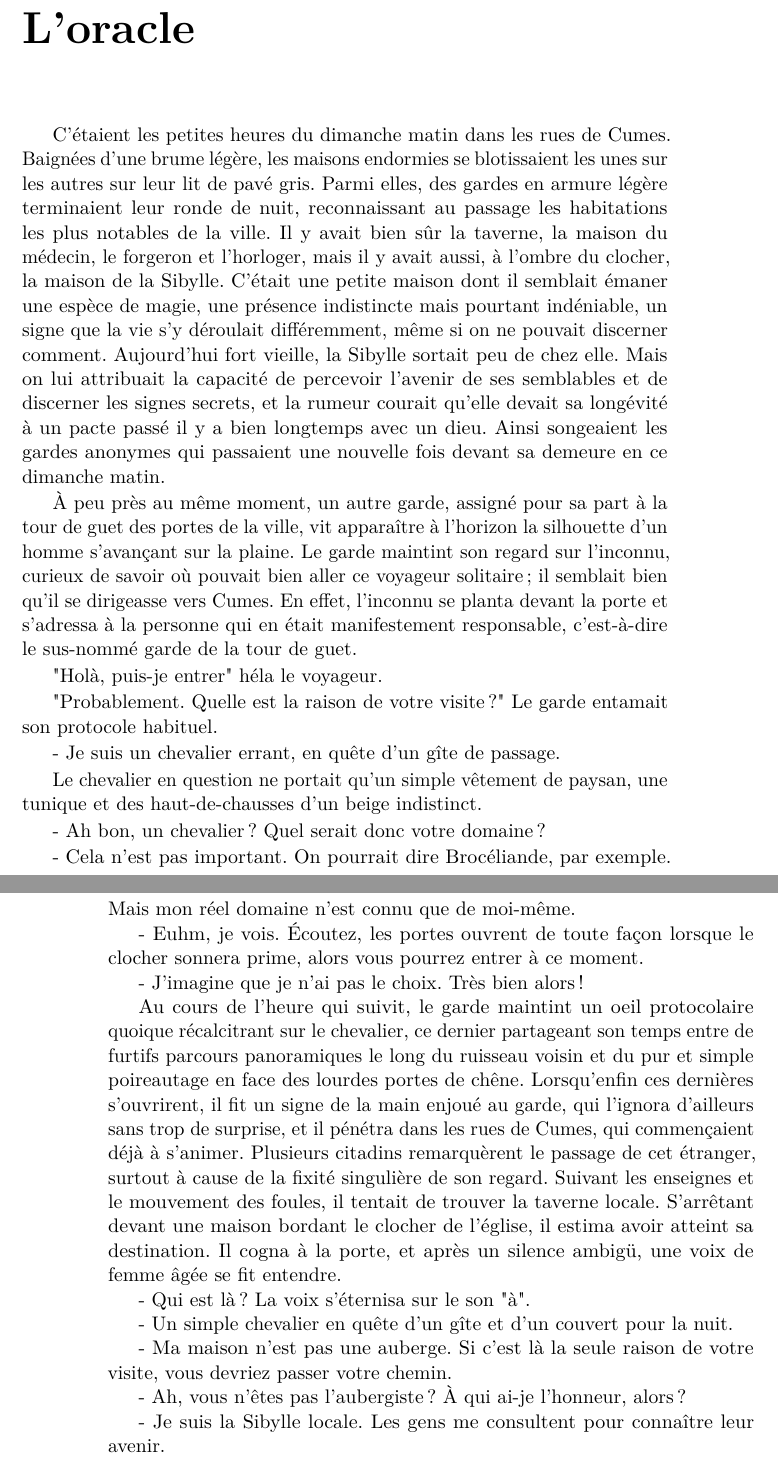
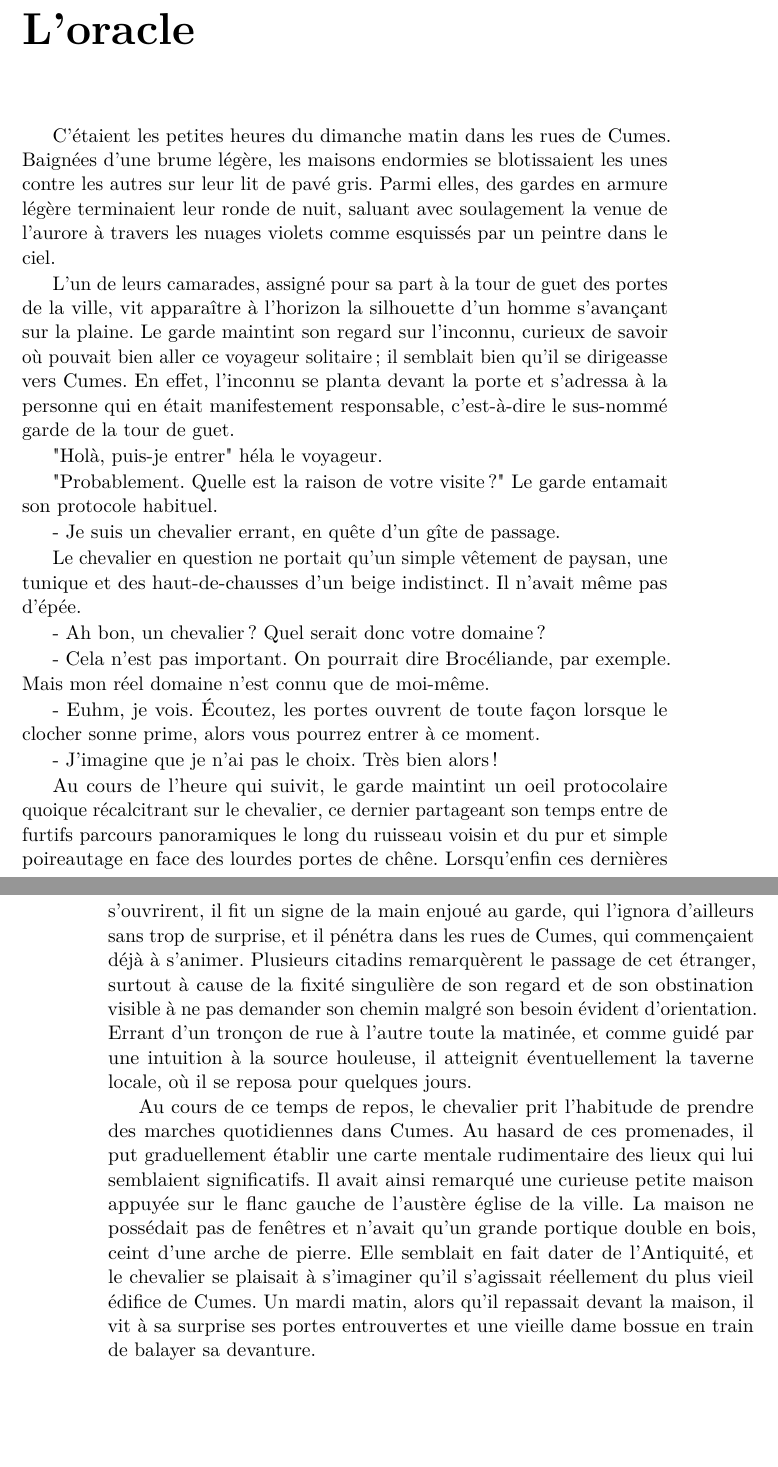
Before and after one commit to FuturAnterieur/olqune-et-le-mur-du-silence, a LaTeX book (olqune.tex): two parts of pages 7 and 8 of 8, joined at a grey line, cut so that both start at the same text, the shorter picture padded with empty space. Compiled offline with pdfLaTeX.

Commit message:
suite du chapitre 4, intro de la Sibylle (que je ne nomme pas encore)

```diff
--- a/olqune.tex
+++ b/olqune.tex
@@ -101,14 +101,10 @@ ce dernier voyageait à la vitesse de la pensée, il pourrait s'y rendre en quel
 
 \chapter{L'oracle}
 
-C'étaient les petites heures du dimanche matin dans les rues de Cumes. Baignées d'une brume légère, les maisons endormies se blotissaient les unes sur les autres sur leur lit de pavé gris.
-Parmi elles, des gardes en armure légère terminaient leur ronde de nuit, reconnaissant au passage les habitations les plus notables de la ville. Il y avait bien sûr la taverne, la maison du médecin,
-le forgeron et l'horloger, mais il y avait aussi, à l'ombre du clocher, la maison de la Sibylle. C'était une petite maison dont il semblait émaner une espèce de magie, une présence indistincte mais pourtant
-indéniable, un signe que la vie s'y déroulait différemment, même si on ne pouvait discerner comment.
-Aujourd'hui fort vieille, la Sibylle sortait peu de chez elle. Mais on lui attribuait la capacité de percevoir l'avenir de ses semblables
-et de discerner les signes secrets, et la rumeur courait qu'elle devait sa longévité à un pacte passé il y a bien longtemps avec un dieu. Ainsi songeaient les gardes anonymes qui passaient une nouvelle fois devant sa demeure en ce dimanche matin.
+C'étaient les petites heures du dimanche matin dans les rues de Cumes. Baignées d'une brume légère, les maisons endormies se blotissaient les unes contre les autres sur leur lit de pavé gris.
+Parmi elles, des gardes en armure légère terminaient leur ronde de nuit, saluant avec soulagement la venue de l'aurore à travers les nuages violets comme esquissés par un peintre dans le ciel.
 
-À peu près au même moment, un autre garde, assigné pour sa part à la tour de guet des portes de la ville, vit apparaître à l'horizon la silhouette d'un homme s'avançant sur la plaine.
+L'un de leurs camarades, assigné pour sa part à la tour de guet des portes de la ville, vit apparaître à l'horizon la silhouette d'un homme s'avançant sur la plaine.
 Le garde maintint son regard sur l'inconnu, curieux de savoir où pouvait bien aller ce voyageur solitaire; il semblait bien qu'il se dirigeasse vers Cumes.
 En effet, l'inconnu se planta devant la porte et s'adressa à la personne qui en était manifestement responsable, c'est-à-dire le sus-nommé garde de la tour de guet.
 
@@ -119,29 +115,24 @@ En effet, l'inconnu se planta devant la porte et s'adressa à la personne qui en
 
 - Je suis un chevalier errant, en quête d'un gîte de passage.
 
-Le chevalier en question ne portait qu'un simple vêtement de paysan, une tunique et des haut-de-chausses d'un beige indistinct.
+Le chevalier en question ne portait qu'un simple vêtement de paysan, une tunique et des haut-de-chausses d'un beige indistinct. Il n'avait même pas d'épée.
 
 - Ah bon, un chevalier? Quel serait donc votre domaine?
 
 - Cela n'est pas important. On pourrait dire Brocéliande, par exemple. Mais mon réel domaine n'est connu que de moi-même.
 
-- Euhm, je vois. Écoutez, les portes ouvrent de toute façon lorsque le clocher sonnera prime, alors vous pourrez entrer à ce moment.
+- Euhm, je vois. Écoutez, les portes ouvrent de toute façon lorsque le clocher sonne prime, alors vous pourrez entrer à ce moment.
 
 - J'imagine que je n'ai pas le choix. Très bien alors!
 
 Au cours de l'heure qui suivit, le garde maintint un oeil protocolaire quoique récalcitrant sur le chevalier, ce dernier partageant son temps entre de furtifs parcours panoramiques le long du ruisseau voisin et du pur et simple poireautage en face des lourdes portes de chêne.
 Lorsqu'enfin ces dernières s'ouvrirent, il fit un signe de la main enjoué au garde, qui l'ignora d'ailleurs sans trop de surprise, et il pénétra dans les rues de Cumes, qui commençaient déjà à s'animer.
-Plusieurs citadins remarquèrent le passage de cet étranger, surtout à cause de la fixité singulière de son regard. Suivant les enseignes et le mouvement des foules, il tentait de trouver la taverne locale.
-S'arrêtant devant une maison bordant le clocher de l'église, il estima avoir atteint sa destination. Il cogna à la porte, et après un silence ambigü, une voix de femme âgée se fit entendre.
+Plusieurs citadins remarquèrent le passage de cet étranger, surtout à cause de la fixité singulière de son regard et de son obstination visible à ne pas demander son chemin malgré son besoin évident d'orientation.
+Errant d'un tronçon de rue à l'autre toute la matinée, et comme guidé par une intuition à la source houleuse, il atteignit éventuellement la taverne locale, où il se reposa pour quelques jours.
 
-- Qui est là? La voix s'éternisa sur le son "à".
+Au cours de ce temps de repos, le chevalier prit l'habitude de prendre des marches quotidiennes dans Cumes. Au hasard de ces promenades, il put graduellement établir une carte mentale rudimentaire des lieux qui lui semblaient significatifs.
+Il avait ainsi remarqué une curieuse petite maison appuyée sur le flanc gauche de l'austère église de la ville. La maison ne possédait pas de fenêtres et n'avait qu'un grande portique double en bois, ceint d'une arche de pierre. Elle semblait en fait dater de l'Antiquité,
+et le chevalier se plaisait à s'imaginer qu'il s'agissait réellement du plus vieil édifice de Cumes. Un mardi matin, alors qu'il repassait devant la maison, il vit à sa surprise ses portes entrouvertes et une vieille dame bossue en train de balayer sa devanture.
 
-- Un simple chevalier en quête d'un gîte et d'un couvert pour la nuit.
-
-- Ma maison n'est pas une auberge. Si c'est là la seule raison de votre visite, vous devriez passer votre chemin.
-
-- Ah, vous n'êtes pas l'aubergiste? À qui ai-je l'honneur, alors?
-
-- Je suis la Sibylle locale. Les gens me consultent pour connaître leur avenir.
 
 \end{document}
```
Also changed, not shown: olqune.tex (8 more changed lines).
